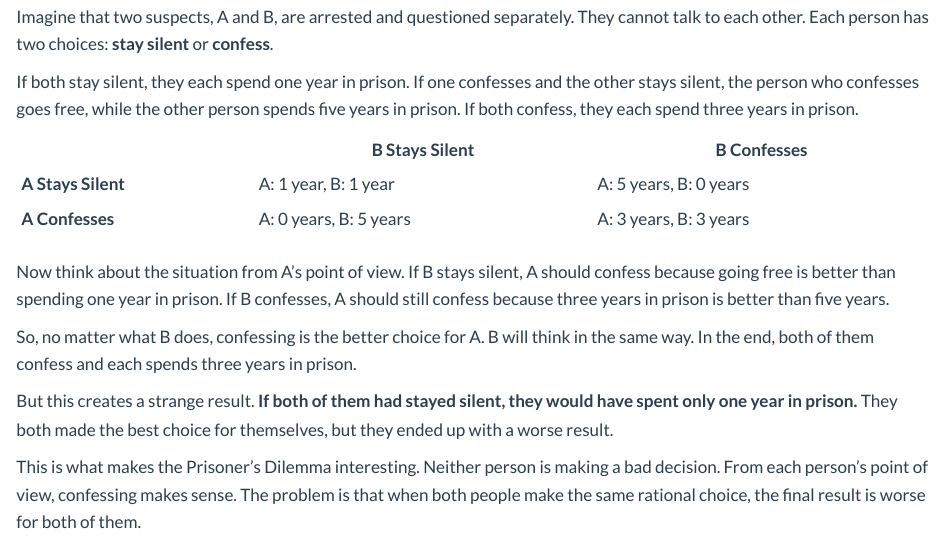
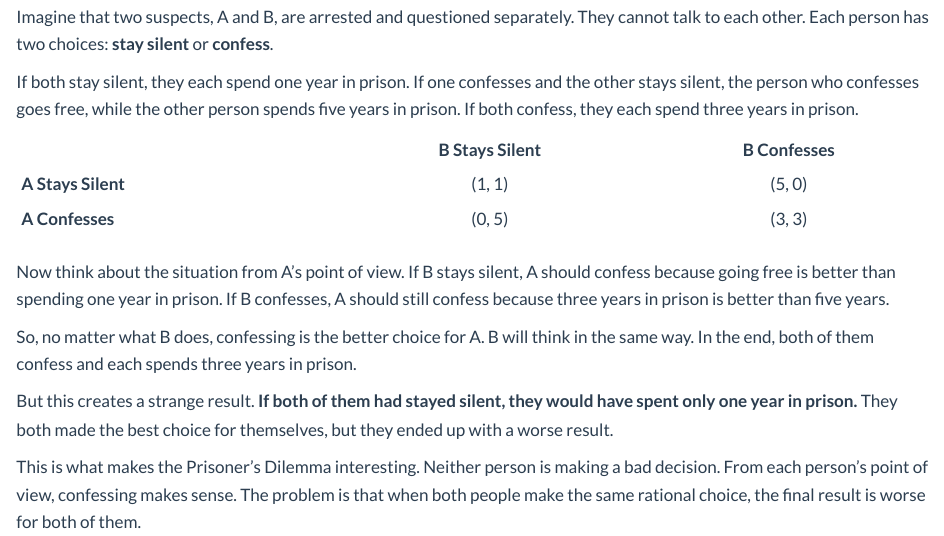
Before and after one commit to emmazhu-collab/website, a Quarto document (blog/posts/post1/Untitled.qmd): the page in a window 1100 px wide, from 190 px down. Rendered offline with R 4.5, knitr and Pandoc in place of Quarto, with nearby package versions.

Commit message:
blog 1 revise

```diff
--- a/blog/posts/post1/Untitled.qmd
+++ b/blog/posts/post1/Untitled.qmd
@@ -11,10 +11,10 @@ Imagine that two suspects, A and B, are arrested and questioned separately. They
 
 If both stay silent, they each spend one year in prison. If one confesses and the other stays silent, the person who confesses goes free, while the other person spends five years in prison. If both confess, they each spend three years in prison.
 
-| | B Stays Silent | B Confesses |
-|---|---|---|
-| **A Stays Silent** | A: 1 year, B: 1 year | A: 5 years, B: 0 years |
-| **A Confesses** | A: 0 years, B: 5 years | A: 3 years, B: 3 years |
+|                     | **B Stays Silent** | **B Confesses** |
+|:--------------------|:------------------:|:---------------:|
+| **A Stays Silent**  | (1, 1)             | (5, 0)          |
+| **A Confesses**     | (0, 5)             | (3, 3)          |
 
 Now think about the situation from A's point of view. If B stays silent, A should confess because going free is better than spending one year in prison. If B confesses, A should still confess because three years in prison is better than five years.
 
```
Also changed, not shown: docs/search.json, 1 other file.
